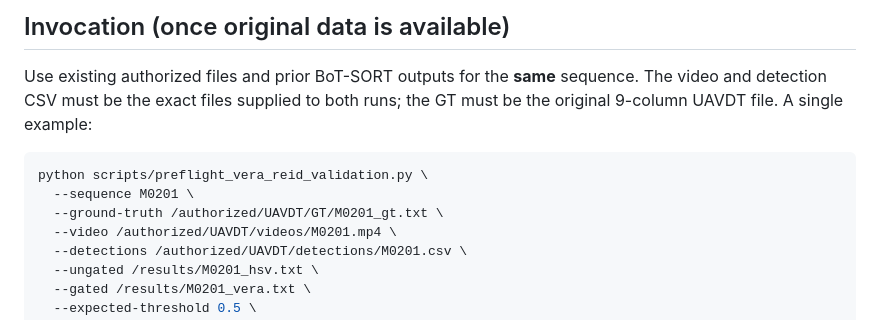
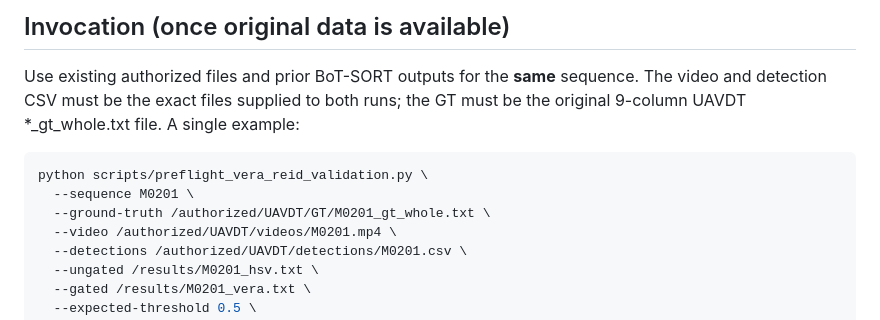
Before and after one commit to n0711/vera-mot, a Markdown page: docs/REID_ANNOTATED_PREFLIGHT.md, the part around the change. Drawn GitHub-style.

Commit message:
fix(reid): require original *_gt_whole.txt for M4.8 validation

```diff
--- a/docs/REID_ANNOTATED_PREFLIGHT.md
+++ b/docs/REID_ANNOTATED_PREFLIGHT.md
@@ -41,12 +41,12 @@ the source file matches the run's recorded bytes.
 
 Use existing authorized files and prior BoT-SORT outputs for the **same**
 sequence. The video and detection CSV must be the exact files supplied to both
-runs; the GT must be the original 9-column UAVDT file. A single example:
+runs; the GT must be the original 9-column UAVDT *_gt_whole.txt file. A single example:
 
 ~~~bash
 python scripts/preflight_vera_reid_validation.py \
   --sequence M0201 \
-  --ground-truth /authorized/UAVDT/GT/M0201_gt.txt \
+  --ground-truth /authorized/UAVDT/GT/M0201_gt_whole.txt \
   --video /authorized/UAVDT/videos/M0201.mp4 \
   --detections /authorized/UAVDT/detections/M0201.csv \
   --ungated /results/M0201_hsv.txt \
```
